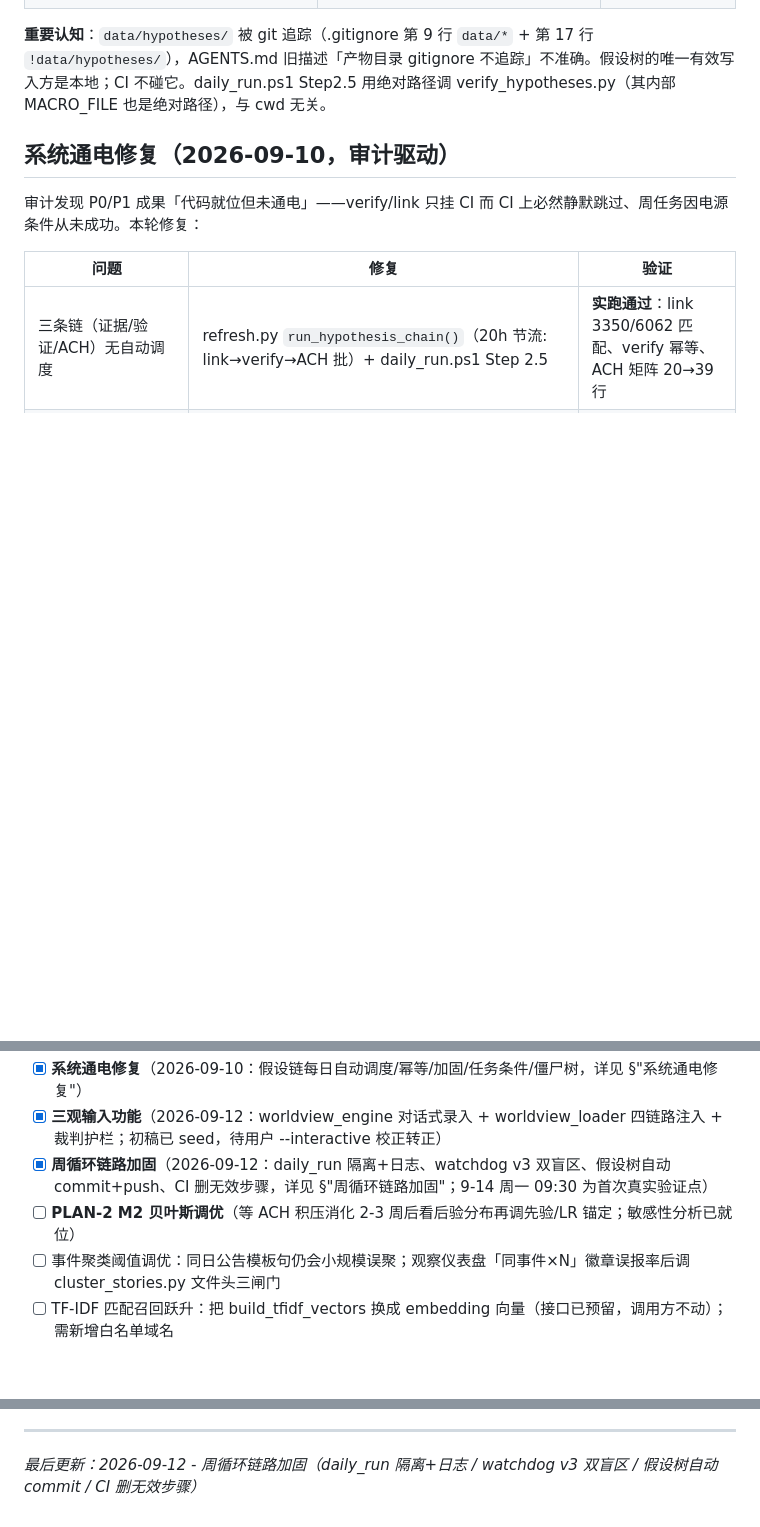
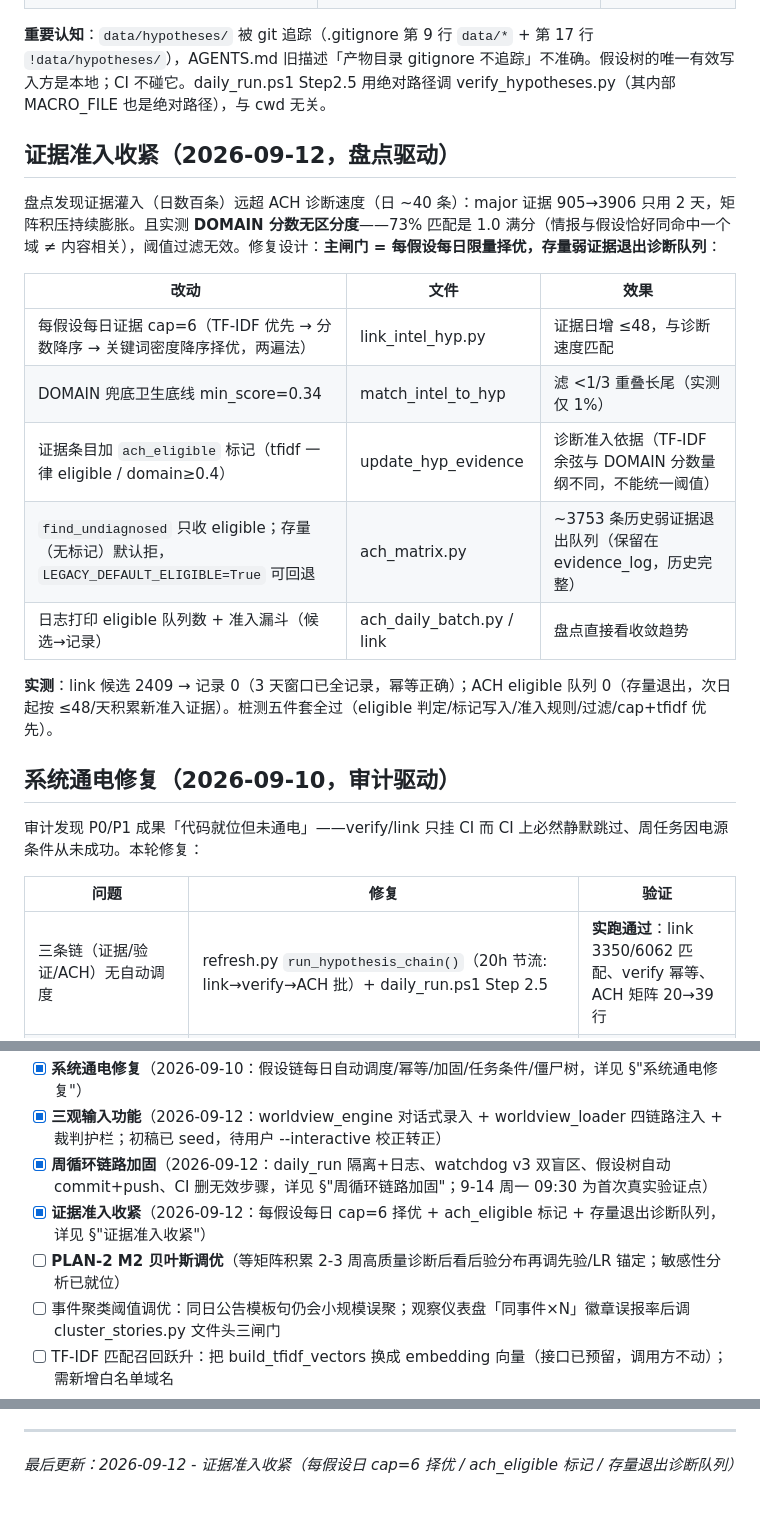
Before and after one commit to ol4p4/osint, a Markdown page: AGENTS.md, 3 parts joined by grey strips. GitHub-like rendering; blank space fills up the shorter version.

Commit message:
fix(证据准入): 每假设日 cap=6 择优 + ach_eligible 标记 + 存量退出诊断队列
盘点发现失衡: 证据灌入(日数百条, major 905→3906 仅 2 天) >> ACH 诊断速度(日~40 条)。
实测 DOMAIN 分数无区分度(73% 匹配=1.0 满分, 同域≠相关), 阈值过滤无效, 故:
- link_intel_hyp: 两遍法——Pass1 全量匹配+报告, Pass2 按假设每日 cap=6 择优记录
  (TF-IDF 优先 → DOMAIN 分数降序 → 关键词密度降序); 兜底卫生底线 min_score=0.34;
  证据条目新增 ach_eligible 标记(tfidf 一律 eligible / domain≥0.4, 量纲不同不可统一阈值)
- ach_matrix: find_undiagnosed 只收 eligible; 存量(无标记)默认拒,
  LEGACY_DEFAULT_ELIGIBLE=True 可回退全量消化
- ach_daily_batch: 日志打印 eligible 队列数(收敛趋势可观测)
- 实测: link 候选 2409→记录 0(窗口内已全记录, 幂等正确); eligible 队列 0(存量退出);
  桩测五件套全过

```diff
--- a/AGENTS.md
+++ b/AGENTS.md
@@ -217,6 +217,20 @@ PM 视角审计发现：每小时线和云端线质量在线，短板集中在
 
 **重要认知**：`data/hypotheses/` 被 git 追踪（.gitignore 第 9 行 `data/*` + 第 17 行 `!data/hypotheses/`），AGENTS.md 旧描述「产物目录 gitignore 不追踪」不准确。假设树的唯一有效写入方是本地；CI 不碰它。daily_run.ps1 Step2.5 用绝对路径调 verify_hypotheses.py（其内部 MACRO_FILE 也是绝对路径），与 cwd 无关。
 
+## 证据准入收紧（2026-09-12，盘点驱动）
+
+盘点发现证据灌入（日数百条）远超 ACH 诊断速度（日 ~40 条）：major 证据 905→3906 只用 2 天，矩阵积压持续膨胀。且实测 **DOMAIN 分数无区分度**——73% 匹配是 1.0 满分（情报与假设恰好同命中一个域 ≠ 内容相关），阈值过滤无效。修复设计：**主闸门 = 每假设每日限量择优，存量弱证据退出诊断队列**：
+
+| 改动 | 文件 | 效果 |
+|---|---|---|
+| 每假设每日证据 cap=6（TF-IDF 优先 → 分数降序 → 关键词密度降序择优，两遍法） | link_intel_hyp.py | 证据日增 ≤48，与诊断速度匹配 |
+| DOMAIN 兜底卫生底线 min_score=0.34 | match_intel_to_hyp | 滤 <1/3 重叠长尾（实测仅 1%） |
+| 证据条目加 `ach_eligible` 标记（tfidf 一律 eligible / domain≥0.4） | update_hyp_evidence | 诊断准入依据（TF-IDF 余弦与 DOMAIN 分数量纲不同，不能统一阈值） |
+| `find_undiagnosed` 只收 eligible；存量（无标记）默认拒，`LEGACY_DEFAULT_ELIGIBLE=True` 可回退 | ach_matrix.py | ~3753 条历史弱证据退出队列（保留在 evidence_log，历史完整） |
+| 日志打印 eligible 队列数 + 准入漏斗（候选→记录） | ach_daily_batch.py / link | 盘点直接看收敛趋势 |
+
+**实测**：link 候选 2409 → 记录 0（3 天窗口已全记录，幂等正确）；ACH eligible 队列 0（存量退出，次日起按 ≤48/天积累新准入证据）。桩测五件套全过（eligible 判定/标记写入/准入规则/过滤/cap+tfidf 优先）。
+
 ## 系统通电修复（2026-09-10，审计驱动）
 
 审计发现 P0/P1 成果「代码就位但未通电」——verify/link 只挂 CI 而 CI 上必然静默跳过、周任务因电源条件从未成功。本轮修复：
@@ -274,7 +288,8 @@ PM 视角审计发现：每小时线和云端线质量在线，短板集中在
 - [x] **系统通电修复**（2026-09-10：假设链每日自动调度/幂等/加固/任务条件/僵尸树，详见 §"系统通电修复"）
 - [x] **三观输入功能**（2026-09-12：worldview_engine 对话式录入 + worldview_loader 四链路注入 + 裁判护栏；初稿已 seed，待用户 --interactive 校正转正）
 - [x] **周循环链路加固**（2026-09-12：daily_run 隔离+日志、watchdog v3 双盲区、假设树自动 commit+push、CI 删无效步骤，详见 §"周循环链路加固"；9-14 周一 09:30 为首次真实验证点）
-- [ ] **PLAN-2 M2 贝叶斯调优**（等 ACH 积压消化 2-3 周后看后验分布再调先验/LR 锚定；敏感性分析已就位）
+- [x] **证据准入收紧**（2026-09-12：每假设每日 cap=6 择优 + ach_eligible 标记 + 存量退出诊断队列，详见 §"证据准入收紧"）
+- [ ] **PLAN-2 M2 贝叶斯调优**（等矩阵积累 2-3 周高质量诊断后看后验分布再调先验/LR 锚定；敏感性分析已就位）
 - [ ] 事件聚类阈值调优：同日公告模板句仍会小规模误聚；观察仪表盘「同事件×N」徽章误报率后调 cluster_stories.py 文件头三闸门
 - [ ] TF-IDF 匹配召回跃升：把 build_tfidf_vectors 换成 embedding 向量（接口已预留，调用方不动）；需新增白名单域名
 - [ ] GDELT 解封观察：失败已写 1h 节流戳（不再白撞）；持续 429 则把查询组砍到 1 组/次
@@ -286,4 +301,4 @@ PM 视角审计发现：每小时线和云端线质量在线，短板集中在
 - [ ] mimo-v2.5-free 代理偶发 empty response / HTTP 400：批量 AI 脚本都应带兜底 + 预算超时（ach_daily_batch 已按此设计，失败条下轮重试）
 
 ---
-*最后更新：2026-09-12 - 周循环链路加固（daily_run 隔离+日志 / watchdog v3 双盲区 / 假设树自动 commit / CI 删无效步骤）*
+*最后更新：2026-09-12 - 证据准入收紧（每假设日 cap=6 择优 / ach_eligible 标记 / 存量退出诊断队列）*
```
